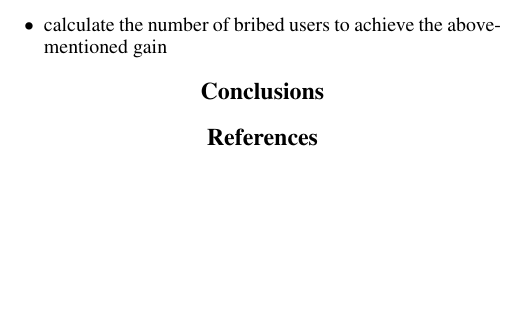
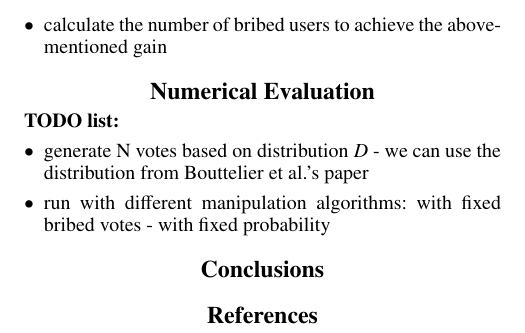
Before and after one commit to dragonsword/stochastic_voting, a LaTeX paper (aaai2014/stochastic_voting.tex, which reads aaai2014/evaluation.tex): part of page 2 of 2, cut so that both start at the same text, the shorter picture padded with empty space. Compiled offline with pdfLaTeX.

Commit message:
added latex files

```diff
--- /dev/null
+++ b/aaai2014/evaluation.tex
@@ -0,0 +1,12 @@
+% !TEX root = stochastic_voting.tex
+%%%%%%%%%%%%%%%%%%%%%%%%%%%%%
+
+\section{Numerical Evaluation}
+\label{section:num_results}
+
+\noindent
+\textbf{TODO list:}
+\begin{itemize}
+\item generate N votes based on distribution $D$ - we can use the distribution from Bouttelier et al.'s paper
+\item run with different manipulation algorithms: with fixed bribed votes - with fixed probability
+\end{itemize}
```
Also changed, not shown: aaai2014/fixed_probability.tex (+0 -1 lines), aaai2014/stochastic_voting.tex (+1 -0 lines).
